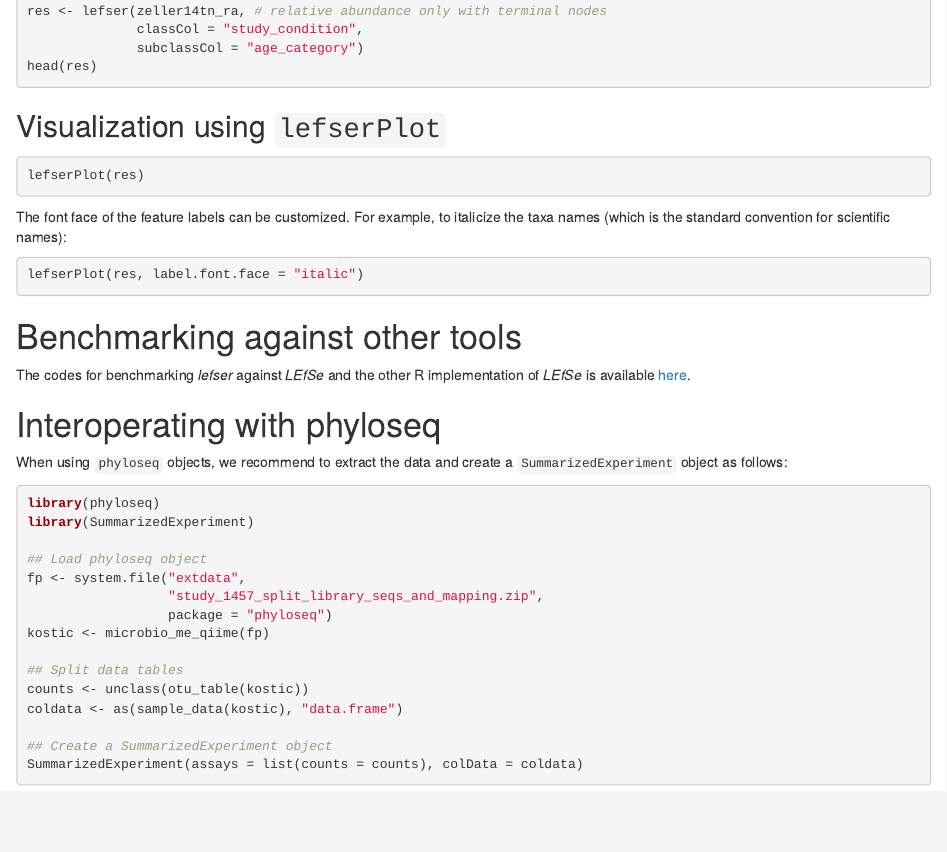
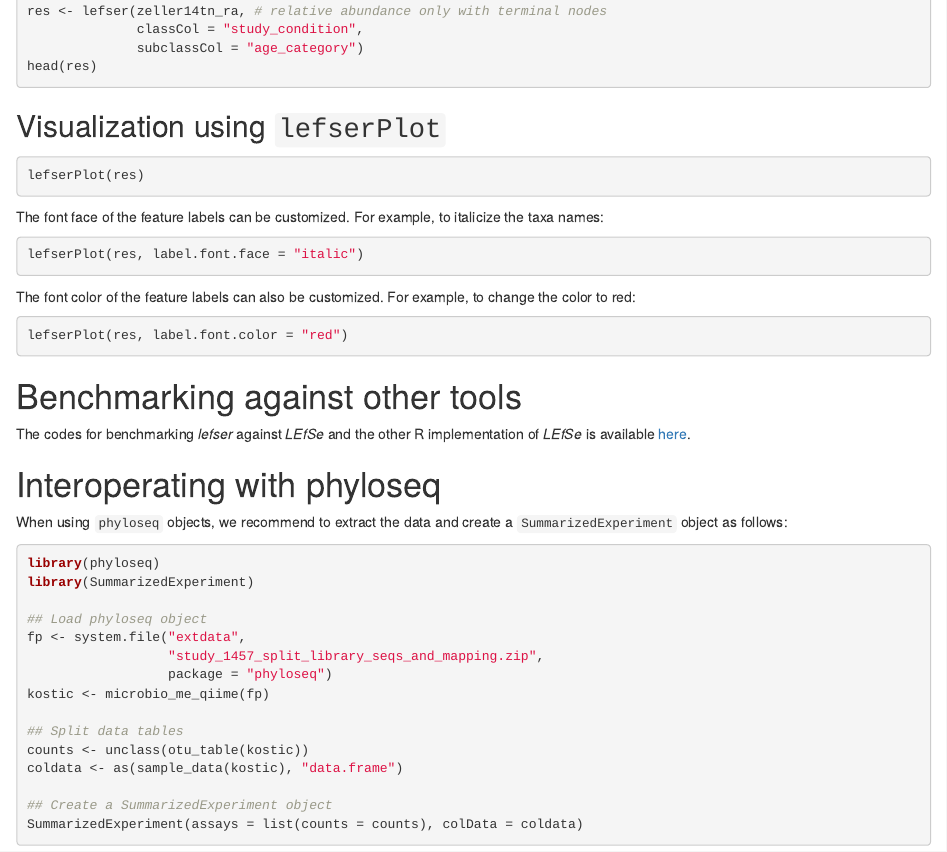
Before and after one commit to waldronlab/lefser, an R Markdown document (vignettes/lefser.Rmd): the page in a window 1100 px wide, from 1910 px down. Rendered offline with R 4.5, knitr and Pandoc, with nearby package versions; the code chunks are not run, so their results and figures are left out; folded parts are opened; drawn as R Markdown's standard HTML page in place of the format the file asks for.

Commit message:
add label.font.color to vignette

````diff
--- a/vignettes/lefser.Rmd
+++ b/vignettes/lefser.Rmd
@@ -157,15 +157,21 @@ lefserPlot(res)
 ```
 
 The font face of the feature labels can be customized. For example, to
-italicize the taxa names (which is the standard convention for scientific
-names):
+italicize the taxa names:
 
 ```{r}
 lefserPlot(res, label.font.face = "italic")
 ```
 
+The font color of the feature labels can also be customized. For example, to
+change the color to red:
+
+```{r}
+lefserPlot(res, label.font.color = "red")
+```
 
 # Benchmarking against other tools
+
 The codes for benchmarking *lefser* against *LEfSe* and the other R
 implementation of *LEfSe* is available [here][].
 
````
